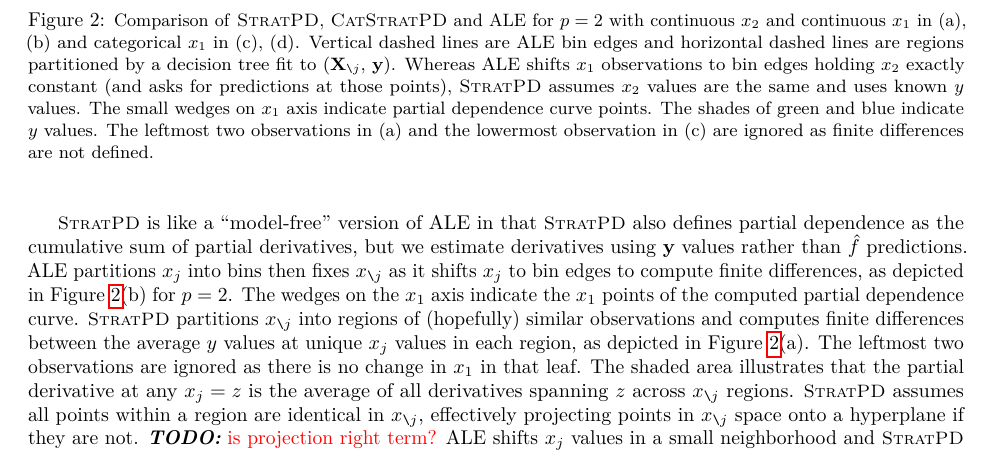
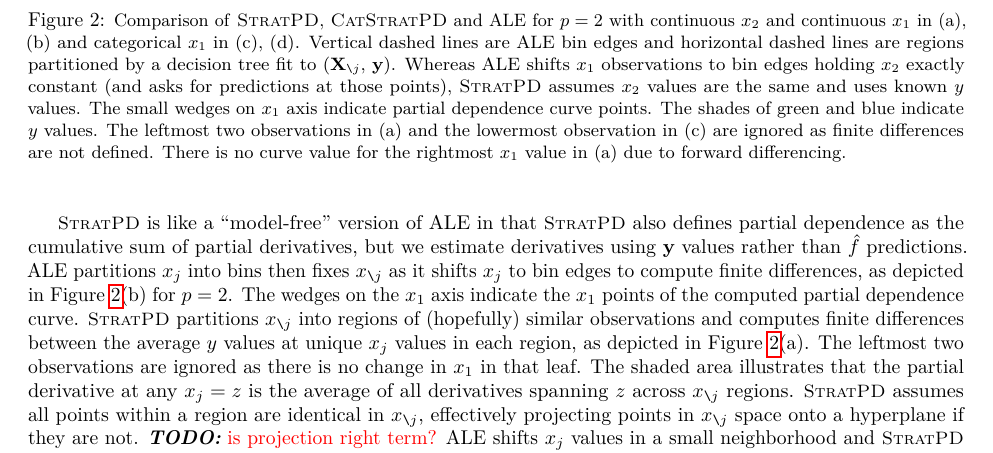
Before and after one commit to parrt/stratx, a LaTeX paper (articles/pd/stratpd.tex): part of page 6 of 12, cut so that both start at the same text. Compiled offline with pdfLaTeX.

Commit message:
tweak image

```diff
--- a/articles/pd/stratpd.tex
+++ b/articles/pd/stratpd.tex
@@ -223,7 +223,7 @@ Another related technique that integrates over partial derivatives to measure $x
 \begin{figure}[!htbp]
 \begin{center}
 \includegraphics[scale=.4]{images/partitioning.pdf}\vspace{-3mm}
-\caption{\small Comparison of \spd, \cspd{} and ALE for $p=2$ with continuous $x_2$ and continuous $x_1$ in (a), (b) and  categorical $x_1$ in (c), (d).  Vertical dashed lines are ALE bin edges and horizontal dashed lines are regions partitioned by a decision tree fit to (\Xnj, ${\bf y}$). Whereas ALE shifts $x_1$ observations to bin edges holding $x_2$ exactly constant (and asks for predictions at those points), \spd{} assumes $x_2$ values are the same and uses known $y$ values. The small wedges on $x_1$ axis indicate partial dependence curve points.  The shades of green and blue indicate $y$ values. The leftmost two observations in (a) and the lowermost observation in (c) are ignored as finite differences are not defined.}
+\caption{\small Comparison of \spd, \cspd{} and ALE for $p=2$ with continuous $x_2$ and continuous $x_1$ in (a), (b) and  categorical $x_1$ in (c), (d).  Vertical dashed lines are ALE bin edges and horizontal dashed lines are regions partitioned by a decision tree fit to (\Xnj, ${\bf y}$). Whereas ALE shifts $x_1$ observations to bin edges holding $x_2$ exactly constant (and asks for predictions at those points), \spd{} assumes $x_2$ values are the same and uses known $y$ values. The small wedges on $x_1$ axis indicate partial dependence curve points.  The shades of green and blue indicate $y$ values. The leftmost two observations in (a) and the lowermost observation in (c) are ignored as finite differences are not defined. There is no curve value for the rightmost $x_1$ value in (a) due to forward differencing.}
 \label{fig:partitioning}
 \end{center}
 \end{figure}
```
Also changed, not shown: articles/pd/images/partitioning.pdf, articles/pd/stratpd.pdf, 1 other file.
